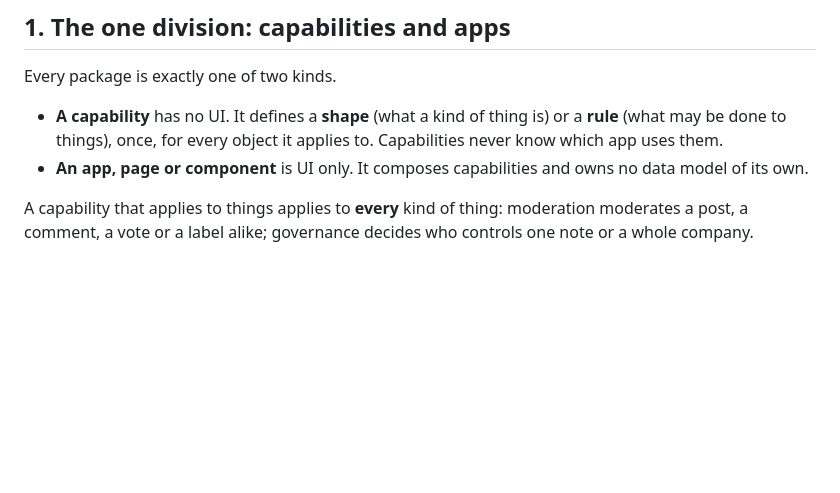
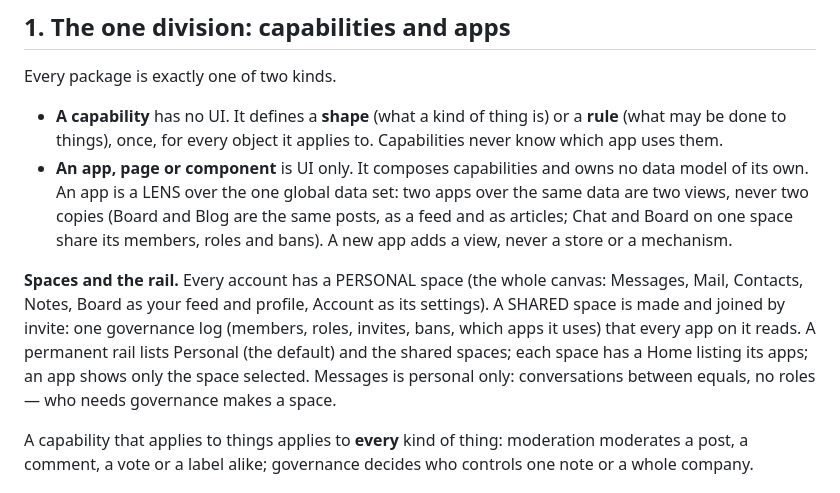
Before and after one commit to craft-ec/craftworks, a Markdown page: docs/ARCHITECTURE.md, the part around the change. Drawn GitHub-style; blank space fills up the shorter version.

Commit message:
Architecture: apps are lenses over one data set; spaces and the rail

```diff
--- a/docs/ARCHITECTURE.md
+++ b/docs/ARCHITECTURE.md
@@ -9,7 +9,16 @@ Every package is exactly one of two kinds.
 
 - **A capability** has no UI. It defines a **shape** (what a kind of thing is) or a **rule** (what may be done to things),
   once, for every object it applies to. Capabilities never know which app uses them.
-- **An app, page or component** is UI only. It composes capabilities and owns no data model of its own.
+- **An app, page or component** is UI only. It composes capabilities and owns no data model of its own. An app is a
+  LENS over the one global data set: two apps over the same data are two views, never two copies (Board and Blog are
+  the same posts, as a feed and as articles; Chat and Board on one space share its members, roles and bans). A new app
+  adds a view, never a store or a mechanism.
+
+**Spaces and the rail.** Every account has a PERSONAL space (the whole canvas: Messages, Mail, Contacts, Notes, Board as
+your feed and profile, Account as its settings). A SHARED space is made and joined by invite: one governance log
+(members, roles, invites, bans, which apps it uses) that every app on it reads. A permanent rail lists Personal (the
+default) and the shared spaces; each space has a Home listing its apps; an app shows only the space selected. Messages
+is personal only: conversations between equals, no roles — who needs governance makes a space.
 
 A capability that applies to things applies to **every** kind of thing: moderation moderates a post, a comment, a vote or
 a label alike; governance decides who controls one note or a whole company.
```
Also changed, not shown: .claude/feature-progress.md (+10 -0 lines).
